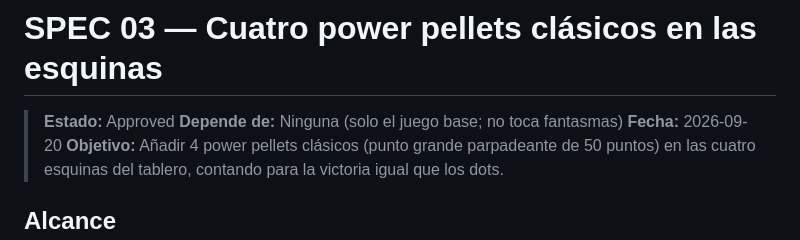
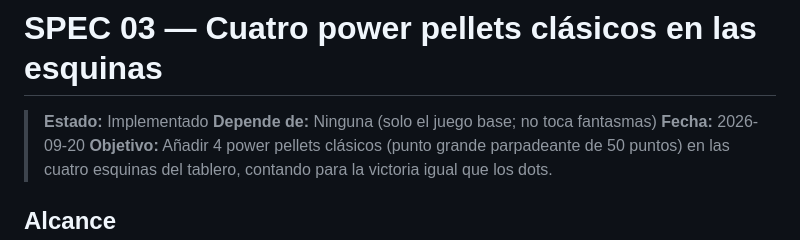
Before and after one commit to JassoEC/opencode-openpacman, a Markdown page: specs/03-power-pellets-esquinas.md, the part around one of its changes. Drawn GitHub-style.

Commit message:
SPEC 03: marcar criterios de aceptación como verificados y estado a Implementado

```diff
--- a/specs/03-power-pellets-esquinas.md
+++ b/specs/03-power-pellets-esquinas.md
@@ -1,6 +1,6 @@
 # SPEC 03 — Cuatro power pellets clásicos en las esquinas
 
-> **Estado:** Approved
+> **Estado:** Implementado
 > **Depende de:** Ninguna (solo el juego base; no toca fantasmas)
 > **Fecha:** 2026-09-20
 > **Objetivo:** Añadir 4 power pellets clásicos (punto grande parpadeante de 50 puntos) en las cuatro esquinas del tablero, contando para la victoria igual que los dots.
```
Also changed, not shown: other parts of specs/03-power-pellets-esquinas.md (+9 -9 lines).
